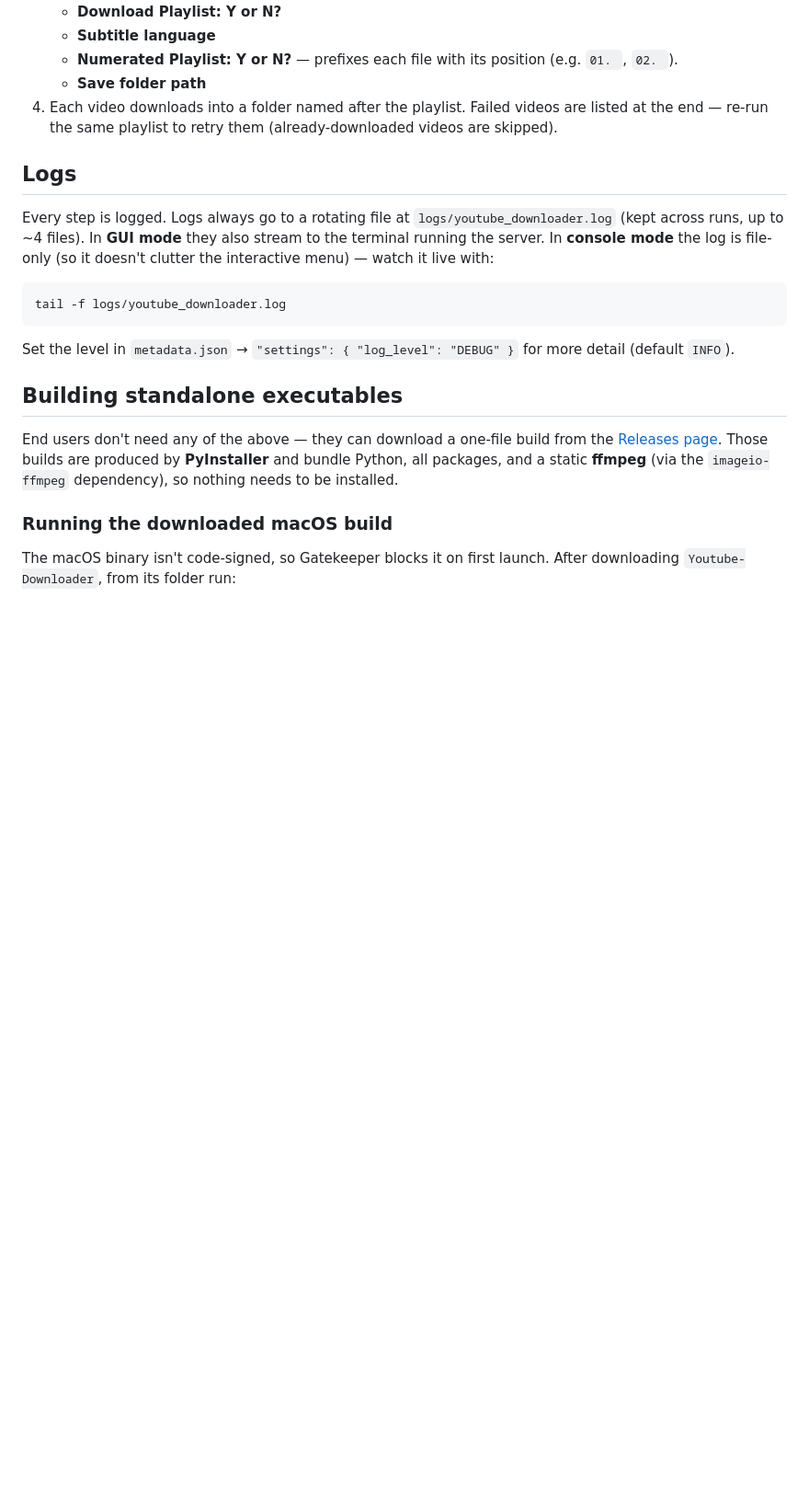
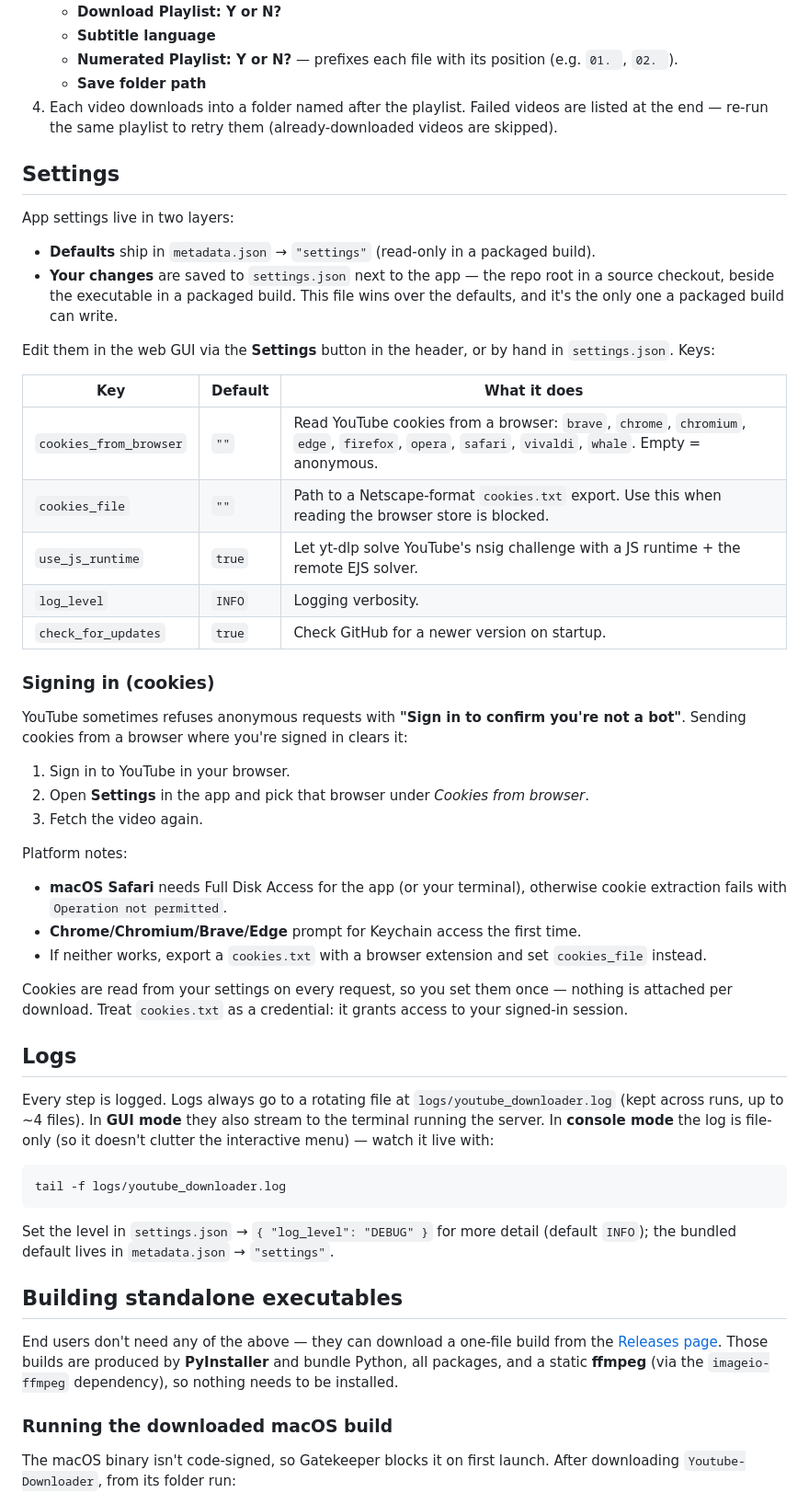
Before and after one commit to Hossam-H22/Youtube_Downloader, a Markdown page: RUN.md, the part around one of its changes. Shown at 92% size. GitHub-like rendering; blank space fills up the shorter version.

````diff
--- a/RUN.md
+++ b/RUN.md
@@ -88,6 +88,47 @@ Please choose number:
    - **Save folder path**
 4. Each video downloads into a folder named after the playlist. Failed videos are listed at the end — re-run the same playlist to retry them (already-downloaded videos are skipped).
 
+## Settings
+
+App settings live in two layers:
+
+* **Defaults** ship in `metadata.json` → `"settings"` (read-only in a packaged build).
+* **Your changes** are saved to `settings.json` next to the app — the repo root in a
+  source checkout, beside the executable in a packaged build. This file wins over the
+  defaults, and it's the only one a packaged build can write.
+
+Edit them in the web GUI via the **Settings** button in the header, or by hand in
+`settings.json`. Keys:
+
+| Key | Default | What it does |
+| --- | --- | --- |
+| `cookies_from_browser` | `""` | Read YouTube cookies from a browser: `brave`, `chrome`, `chromium`, `edge`, `firefox`, `opera`, `safari`, `vivaldi`, `whale`. Empty = anonymous. |
+| `cookies_file` | `""` | Path to a Netscape-format `cookies.txt` export. Use this when reading the browser store is blocked. |
+| `use_js_runtime` | `true` | Let yt-dlp solve YouTube's nsig challenge with a JS runtime + the remote EJS solver. |
+| `log_level` | `INFO` | Logging verbosity. |
+| `check_for_updates` | `true` | Check GitHub for a newer version on startup. |
+
+### Signing in (cookies)
+
+YouTube sometimes refuses anonymous requests with **"Sign in to confirm you're not
+a bot"**. Sending cookies from a browser where you're signed in clears it:
+
+1. Sign in to YouTube in your browser.
+2. Open **Settings** in the app and pick that browser under *Cookies from browser*.
+3. Fetch the video again.
+
+Platform notes:
+
+* **macOS Safari** needs Full Disk Access for the app (or your terminal), otherwise
+  cookie extraction fails with `Operation not permitted`.
+* **Chrome/Chromium/Brave/Edge** prompt for Keychain access the first time.
+* If neither works, export a `cookies.txt` with a browser extension and set
+  `cookies_file` instead.
+
+Cookies are read from your settings on every request, so you set them once — nothing
+is attached per download. Treat `cookies.txt` as a credential: it grants access to
+your signed-in session.
+
 ## Logs
 
 Every step is logged. Logs always go to a rotating file at
@@ -99,8 +140,8 @@ is file-only (so it doesn't clutter the interactive menu) — watch it live with
 tail -f logs/youtube_downloader.log
 ```
 
-Set the level in `metadata.json` → `"settings": { "log_level": "DEBUG" }` for more
-detail (default `INFO`).
+Set the level in `settings.json` → `{ "log_level": "DEBUG" }` for more detail
+(default `INFO`); the bundled default lives in `metadata.json` → `"settings"`.
 
 ## Building standalone executables
 
````
Also changed, not shown: other parts of RUN.md (+9 -5 lines), CLAUDE.md (+29 -7 lines), 1 other file.
